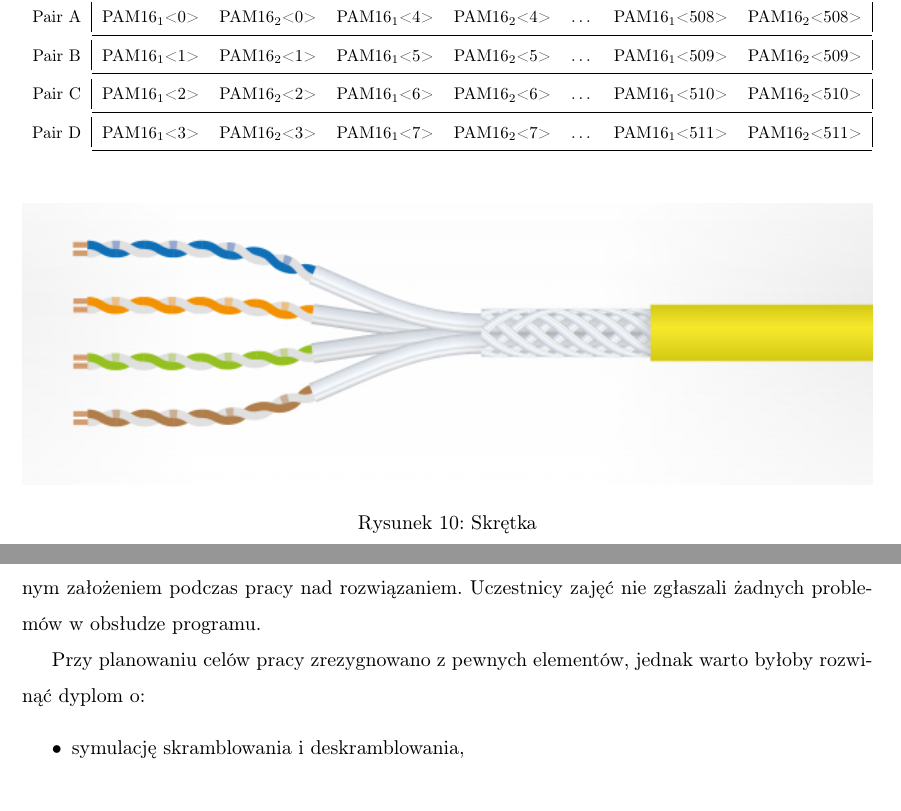
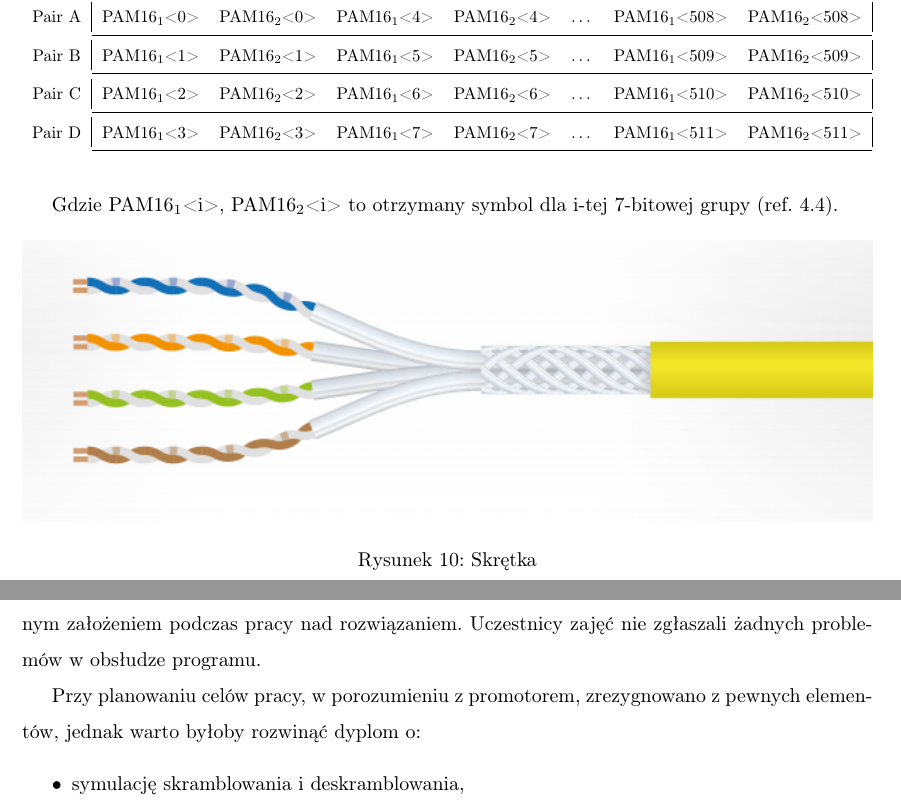
Before and after one commit to iwanicki92/Ethernet-physical-layer-simulator, a LaTeX thesis (docs/Praca.tex, which reads docs/40GBASE-T.tex, docs/Podsumowanie.tex): two parts of pages 26 and 38 of 67, joined at a grey line, cut so that both start at the same text. Compiled offline with pdfLaTeX.

Commit message:
docs: address latest requested changes
Signed-off-by: mateuszbauer <bauermateusz@gmail.com>

```diff
--- a/docs/40GBASE-T.tex
+++ b/docs/40GBASE-T.tex
@@ -122,6 +122,8 @@ Otrzymane w ten sposób symbole są transmitowane na odpowiednich parach skrętk
     \end{tabular}}
 \end{table}
 
+Gdzie PAM16$_1$<i>, PAM16$_2$<i> to otrzymany symbol dla i-tej 7-bitowej grupy (ref. \ref{subsection:pcs}).
+
 \begin{figure}[ht]
     \centering
     \includegraphics[width=\textwidth]{tp.png}
--- a/docs/Podsumowanie.tex
+++ b/docs/Podsumowanie.tex
@@ -14,7 +14,7 @@ Wszystkie przyjęte cele pracy zostały osiągnięte, a więc:
 
 Dodatkowym sukcesem można określić intuicyjność symulatora, która była dla autorów istotnym założeniem podczas pracy nad rozwiązaniem. Uczestnicy zajęć nie zgłaszali żadnych problemów w obsłudze programu.
 
-Przy planowaniu celów pracy zrezygnowano z pewnych elementów, jednak warto byłoby rozwinąć dyplom o:
+Przy planowaniu celów pracy, w porozumieniu z promotorem, zrezygnowano z pewnych elementów, jednak warto byłoby rozwinąć dyplom o:
 \begin{itemize}
     \item symulację skramblowania i deskramblowania,
     \item symulację kodowania LDPC,
```
